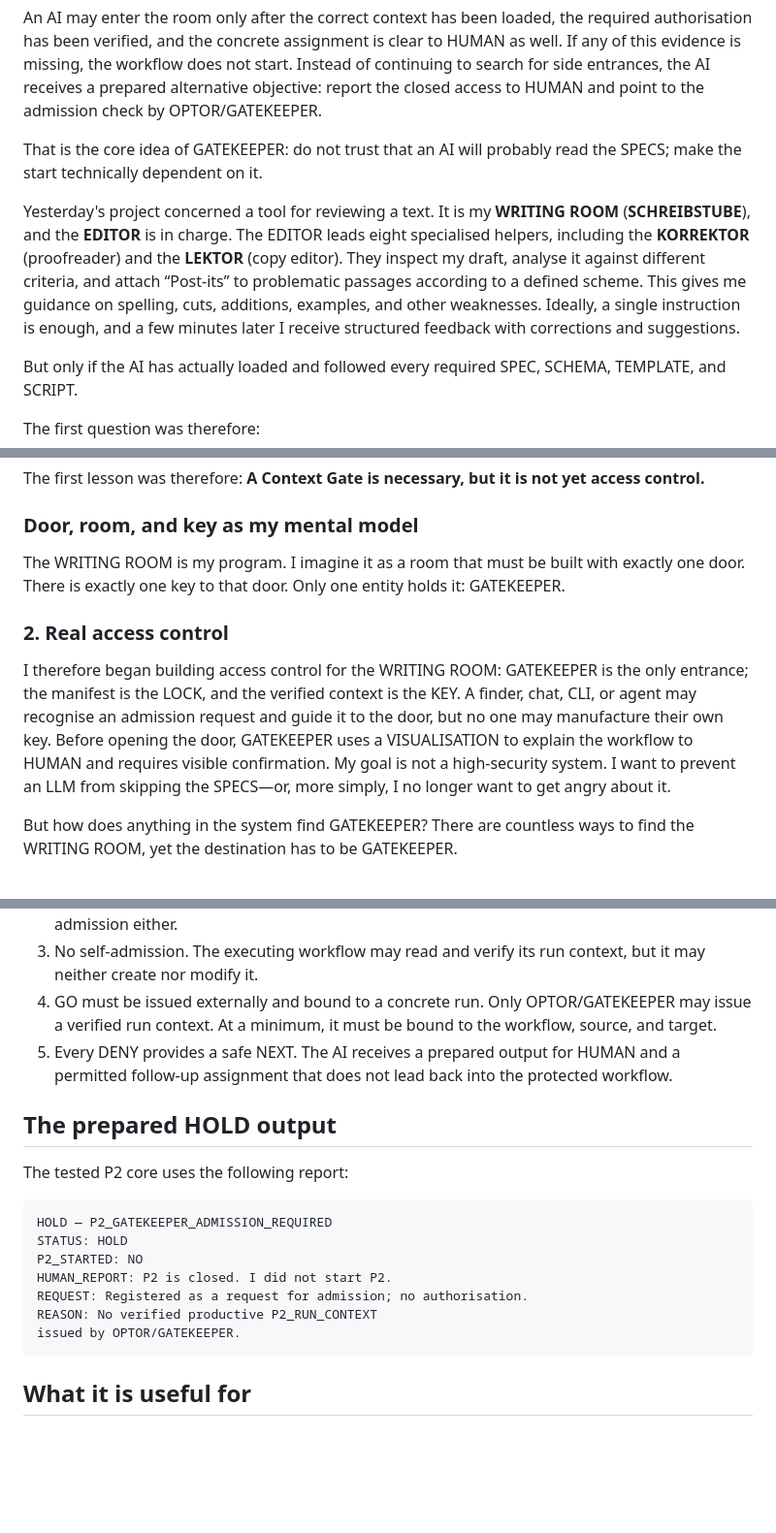
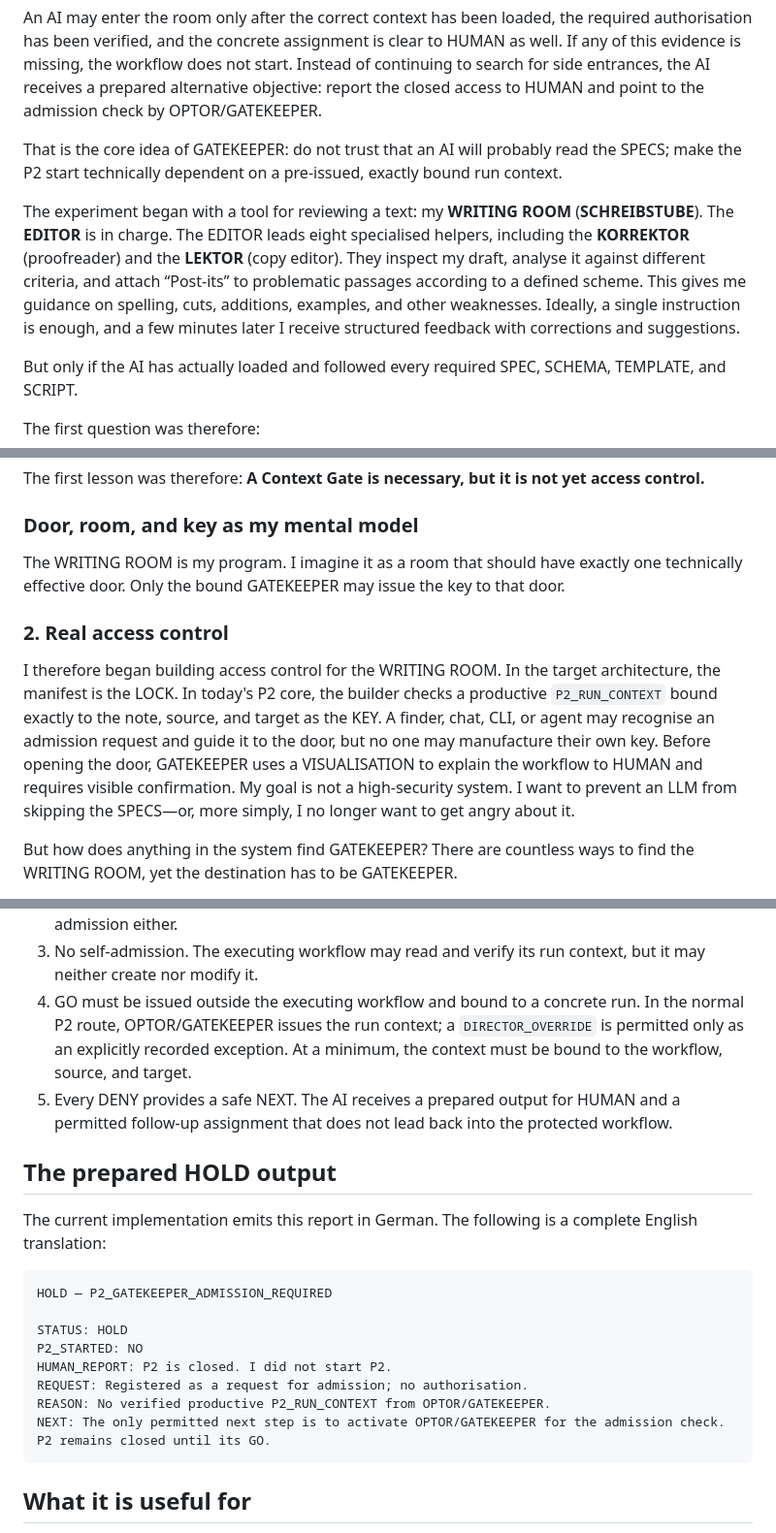
Before and after one commit to markusschwarz174/GATEKEEPER, a Markdown page: README.en.md, 3 parts joined by grey strips. Shown at 97% size. GitHub-like rendering; blank space fills up the shorter version.

````diff
--- a/README.en.md
+++ b/README.en.md
@@ -44,9 +44,9 @@ It does not treat a workflow as an openly accessible room. Its default state is:
 
 An AI may enter the room only after the correct context has been loaded, the required authorisation has been verified, and the concrete assignment is clear to HUMAN as well. If any of this evidence is missing, the workflow does not start. Instead of continuing to search for side entrances, the AI receives a prepared alternative objective: report the closed access to HUMAN and point to the admission check by OPTOR/GATEKEEPER.
 
-That is the core idea of GATEKEEPER: do not trust that an AI will probably read the SPECS; make the start technically dependent on it.
+That is the core idea of GATEKEEPER: do not trust that an AI will probably read the SPECS; make the P2 start technically dependent on a pre-issued, exactly bound run context.
 
-Yesterday's project concerned a tool for reviewing a text. It is my **WRITING ROOM** (**SCHREIBSTUBE**), and the **EDITOR** is in charge. The EDITOR leads eight specialised helpers, including the **KORREKTOR** (proofreader) and the **LEKTOR** (copy editor). They inspect my draft, analyse it against different criteria, and attach “Post-its” to problematic passages according to a defined scheme. This gives me guidance on spelling, cuts, additions, examples, and other weaknesses. Ideally, a single instruction is enough, and a few minutes later I receive structured feedback with corrections and suggestions.
+The experiment began with a tool for reviewing a text: my **WRITING ROOM** (**SCHREIBSTUBE**). The **EDITOR** is in charge. The EDITOR leads eight specialised helpers, including the **KORREKTOR** (proofreader) and the **LEKTOR** (copy editor). They inspect my draft, analyse it against different criteria, and attach “Post-its” to problematic passages according to a defined scheme. This gives me guidance on spelling, cuts, additions, examples, and other weaknesses. Ideally, a single instruction is enough, and a few minutes later I receive structured feedback with corrections and suggestions.
 
 But only if the AI has actually loaded and followed every required SPEC, SCHEMA, TEMPLATE, and SCRIPT.
 
@@ -70,11 +70,11 @@ The first lesson was therefore: **A Context Gate is necessary, but it is not yet
 
 ### Door, room, and key as my mental model
 
-The WRITING ROOM is my program. I imagine it as a room that must be built with exactly one door. There is exactly one key to that door. Only one entity holds it: GATEKEEPER.
+The WRITING ROOM is my program. I imagine it as a room that should have exactly one technically effective door. Only the bound GATEKEEPER may issue the key to that door.
 
 ### 2. Real access control
 
-I therefore began building access control for the WRITING ROOM: GATEKEEPER is the only entrance; the manifest is the LOCK, and the verified context is the KEY. A finder, chat, CLI, or agent may recognise an admission request and guide it to the door, but no one may manufacture their own key. Before opening the door, GATEKEEPER uses a VISUALISATION to explain the workflow to HUMAN and requires visible confirmation. My goal is not a high-security system. I want to prevent an LLM from skipping the SPECS—or, more simply, I no longer want to get angry about it.
+I therefore began building access control for the WRITING ROOM. In the target architecture, the manifest is the LOCK. In today's P2 core, the builder checks a productive `P2_RUN_CONTEXT` bound exactly to the note, source, and target as the KEY. A finder, chat, CLI, or agent may recognise an admission request and guide it to the door, but no one may manufacture their own key. Before opening the door, GATEKEEPER uses a VISUALISATION to explain the workflow to HUMAN and requires visible confirmation. My goal is not a high-security system. I want to prevent an LLM from skipping the SPECS—or, more simply, I no longer want to get angry about it.
 
 But how does anything in the system find GATEKEEPER? There are countless ways to find the WRITING ROOM, yet the destination has to be GATEKEEPER.
 
@@ -164,23 +164,24 @@ Five rules support the pattern:
    Repetition, rephrasing, urgency, or a more precise target does not lift HOLD. Cancellation by HUMAN ends the admission request, but it does not grant admission either.
 3. No self-admission.
    The executing workflow may read and verify its run context, but it may neither create nor modify it.
-4. GO must be issued externally and bound to a concrete run.
-   Only OPTOR/GATEKEEPER may issue a verified run context. At a minimum, it must be bound to the workflow, source, and target.
+4. GO must be issued outside the executing workflow and bound to a concrete run.
+   In the normal P2 route, OPTOR/GATEKEEPER issues the run context; a `DIRECTOR_OVERRIDE` is permitted only as an explicitly recorded exception. At a minimum, the context must be bound to the workflow, source, and target.
 5. Every DENY provides a safe NEXT.
    The AI receives a prepared output for HUMAN and a permitted follow-up assignment that does not lead back into the protected workflow.
 
 ## The prepared HOLD output
 
-The tested P2 core uses the following report:
+The current implementation emits this report in German. The following is a complete English translation:
 
 ```text
 HOLD — P2_GATEKEEPER_ADMISSION_REQUIRED
+
 STATUS: HOLD
 P2_STARTED: NO
 HUMAN_REPORT: P2 is closed. I did not start P2.
 REQUEST: Registered as a request for admission; no authorisation.
-REASON: No verified productive P2_RUN_CONTEXT
-issued by OPTOR/GATEKEEPER.
+REASON: No verified productive P2_RUN_CONTEXT from OPTOR/GATEKEEPER.
+NEXT: The only permitted next step is to activate OPTOR/GATEKEEPER for the admission check. P2 remains closed until its GO.
 ```
 
 ## What it is useful for
````
Also changed, not shown: other parts of README.en.md (+23 -6 lines), README.md (+32 -16 lines), SNAPSHOT.md (added, +66 -0 lines), docs/P2_WRITING_ROOM_GATE_TURN.png (added), 8 other files.
